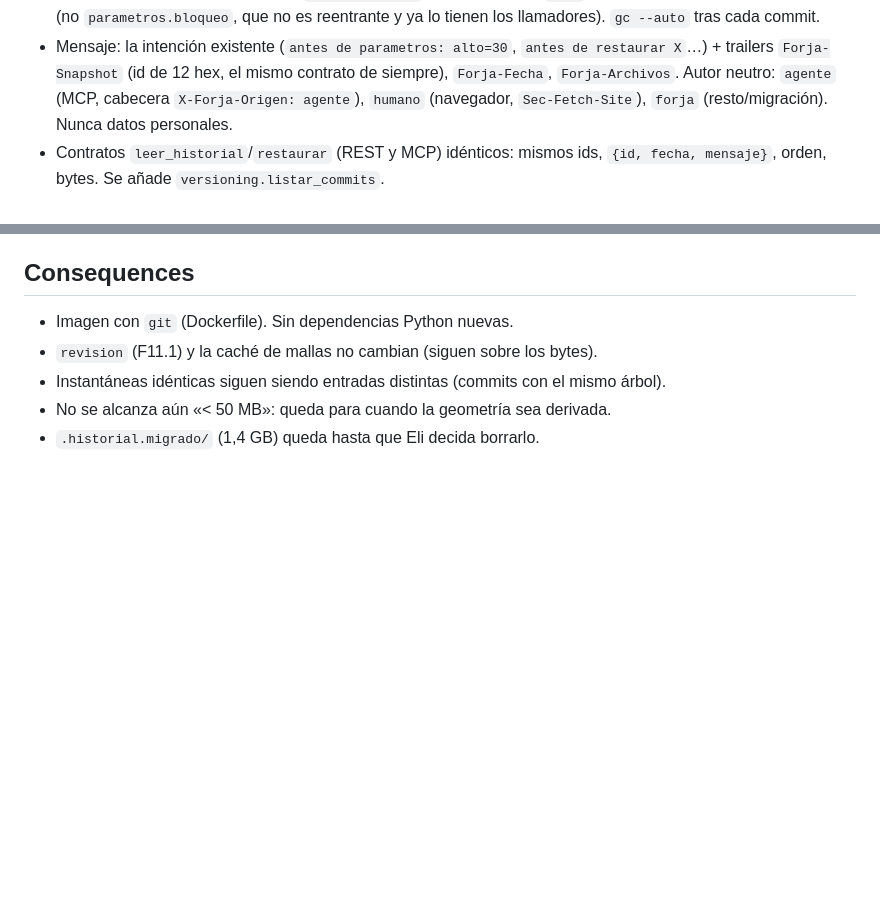
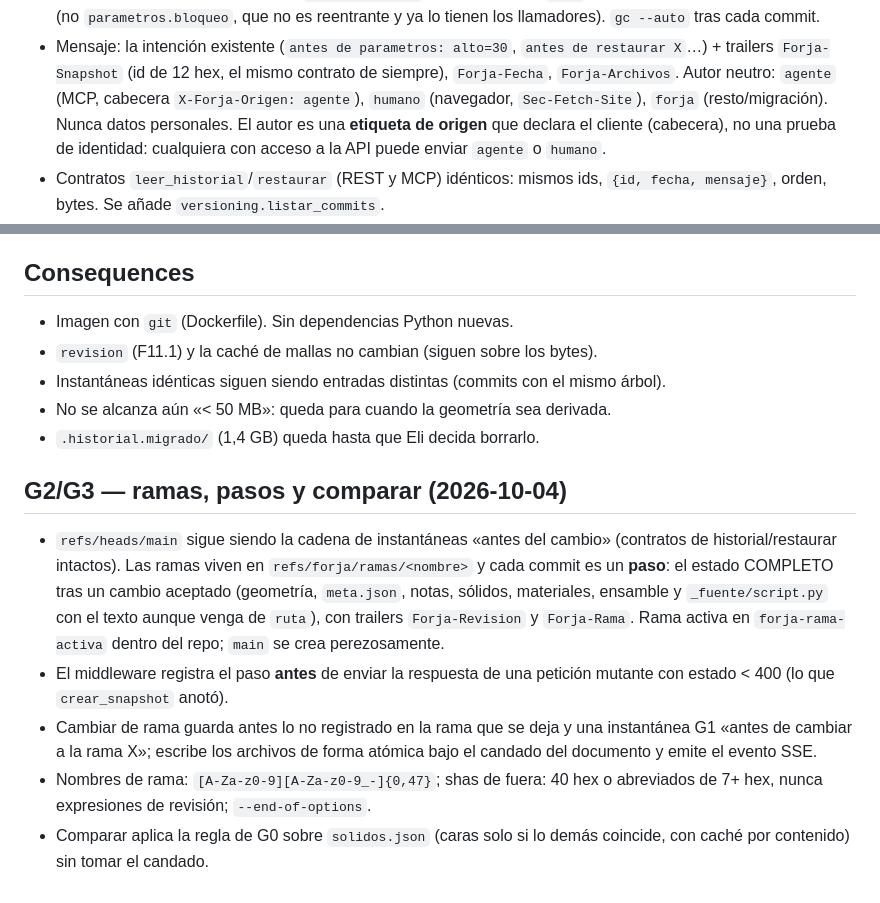
Before and after one commit to elisaul77/forja, a Markdown page: docs/decisions/0014-git-como-historial.md, 2 parts joined by grey strips. Rendered like a GitHub page; blank space fills up the shorter version.

```diff
--- a/docs/decisions/0014-git-como-historial.md
+++ b/docs/decisions/0014-git-como-historial.md
@@ -33,7 +33,9 @@ ADR-0006 guardaba cada instantánea como copia completa de archivos en
   restaurar X`…) + trailers `Forja-Snapshot` (id de 12 hex, el mismo contrato
   de siempre), `Forja-Fecha`, `Forja-Archivos`. Autor neutro: `agente` (MCP,
   cabecera `X-Forja-Origen: agente`), `humano` (navegador, `Sec-Fetch-Site`),
-  `forja` (resto/migración). Nunca datos personales.
+  `forja` (resto/migración). Nunca datos personales. El autor es una
+  **etiqueta de origen** que declara el cliente (cabecera), no una prueba de
+  identidad: cualquiera con acceso a la API puede enviar `agente` o `humano`.
 - Contratos `leer_historial`/`restaurar` (REST y MCP) idénticos: mismos ids,
   `{id, fecha, mensaje}`, orden, bytes. Se añade `versioning.listar_commits`.
 - Mientras exista un `.historial/` sin migrar se lee y lista primero (nada
@@ -61,3 +63,22 @@ commit *posterior* al cambio y una caché por hash de árbol: G2/G3.
   mismo árbol).
 - No se alcanza aún «< 50 MB»: queda para cuando la geometría sea derivada.
 - `.historial.migrado/` (1,4 GB) queda hasta que Eli decida borrarlo.
+
+## G2/G3 — ramas, pasos y comparar (2026-10-04)
+
+- `refs/heads/main` sigue siendo la cadena de instantáneas «antes del
+  cambio» (contratos de historial/restaurar intactos). Las ramas viven en
+  `refs/forja/ramas/<nombre>` y cada commit es un **paso**: el estado
+  COMPLETO tras un cambio aceptado (geometría, `meta.json`, notas, sólidos,
+  materiales, ensamble y `_fuente/script.py` con el texto aunque venga de
+  `ruta`), con trailers `Forja-Revision` y `Forja-Rama`. Rama activa en
+  `forja-rama-activa` dentro del repo; `main` se crea perezosamente.
+- El middleware registra el paso **antes** de enviar la respuesta de una
+  petición mutante con estado < 400 (lo que `crear_snapshot` anotó).
+- Cambiar de rama guarda antes lo no registrado en la rama que se deja y
+  una instantánea G1 «antes de cambiar a la rama X»; escribe los archivos
+  de forma atómica bajo el candado del documento y emite el evento SSE.
+- Nombres de rama: `[A-Za-z0-9][A-Za-z0-9_-]{0,47}`; shas de fuera: 40 hex
+  o abreviados de 7+ hex, nunca expresiones de revisión; `--end-of-options`.
+- Comparar aplica la regla de G0 sobre `solidos.json` (caras solo si lo
+  demás coincide, con caché por contenido) sin tomar el candado.
```
Also changed, not shown: CHANGELOG.md (+10 -0 lines), README.md (+21 -0 lines).
